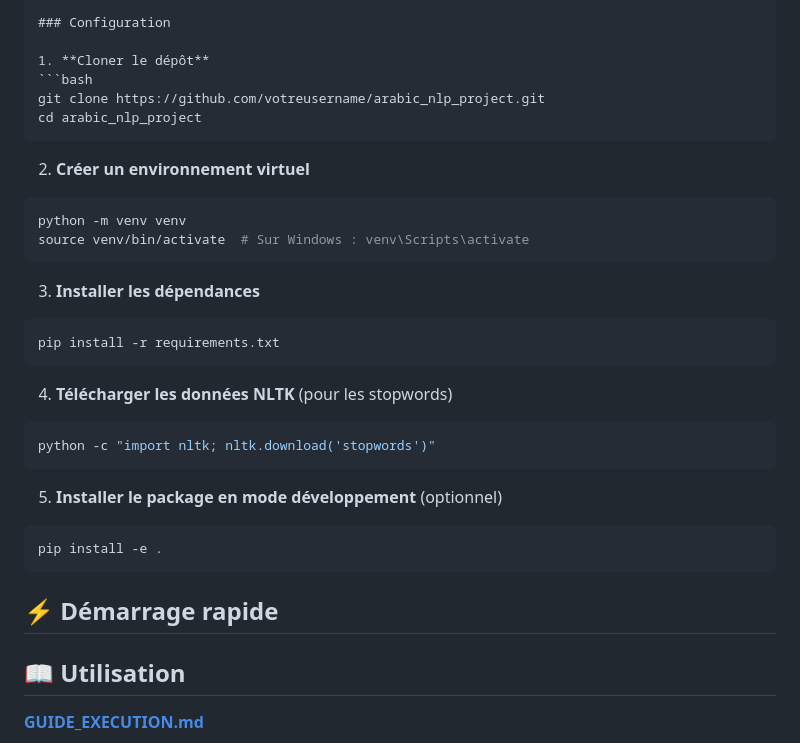
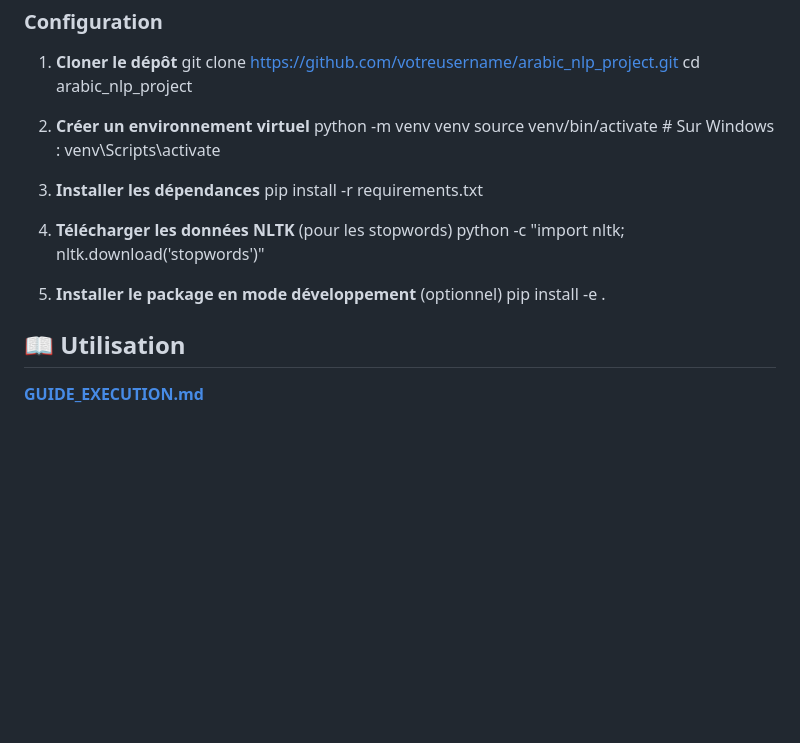
Before and after one commit to ManarJebali/ArabicNLP, a Markdown page: README.md, the part around one of its changes. Drawn GitHub-style; blank space fills up the shorter version.

````diff
--- a/README.md
+++ b/README.md
@@ -131,33 +130,22 @@ Un pipeline complet pour la classification de textes arabes utilisant des embedd
 ### Configuration
 
 1. **Cloner le dépôt**
-```bash
 git clone https://github.com/votreusername/arabic_nlp_project.git
 cd arabic_nlp_project
-```
+
 
 2. **Créer un environnement virtuel**
-```bash
 python -m venv venv
 source venv/bin/activate  # Sur Windows : venv\Scripts\activate
-```
 
 3. **Installer les dépendances**
-```bash
 pip install -r requirements.txt
-```
 
 4. **Télécharger les données NLTK** (pour les stopwords)
-```bash
 python -c "import nltk; nltk.download('stopwords')"
-```
 
 5. **Installer le package en mode développement** (optionnel)
-```bash
 pip install -e .
-```
-
-## ⚡ Démarrage rapide
 
 ## 📖 Utilisation
 
````
Also changed, not shown: other parts of README.md (+1 -2 lines).
